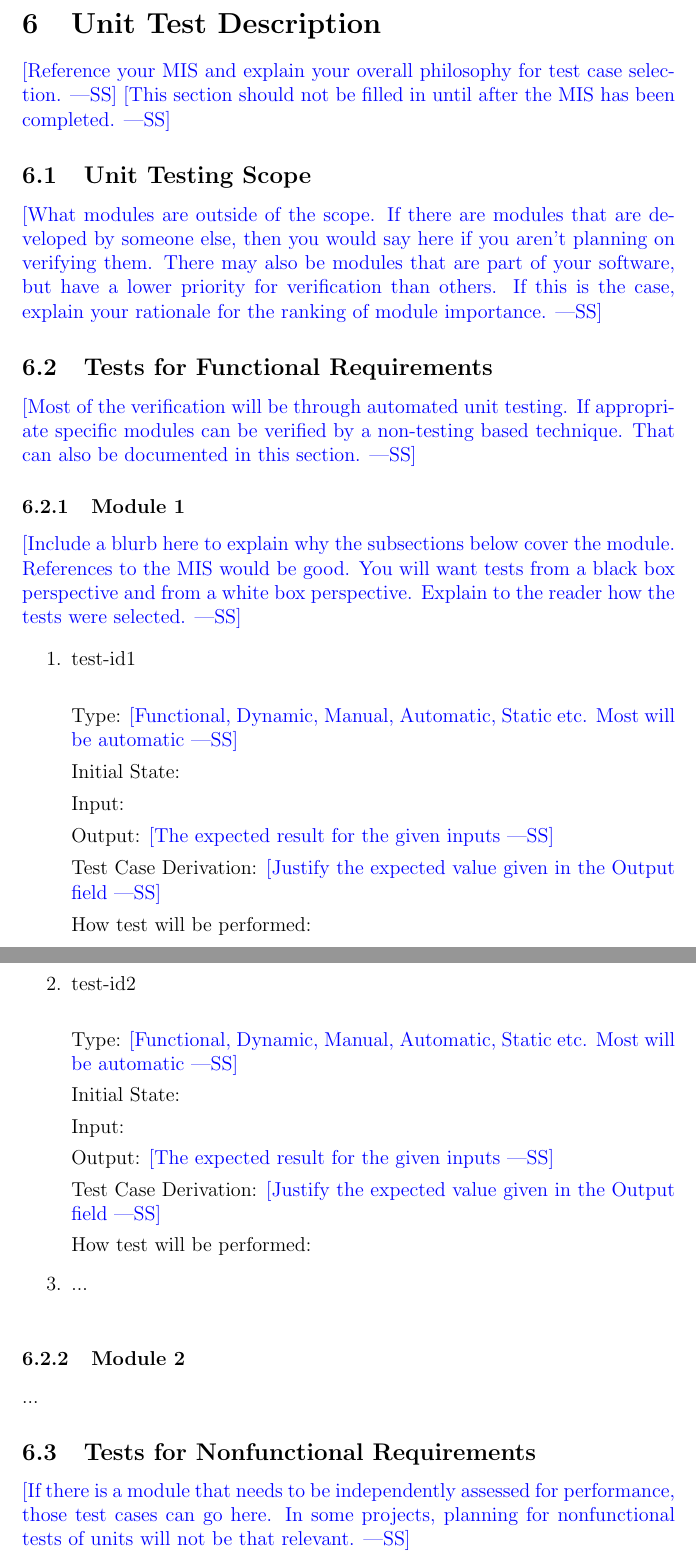
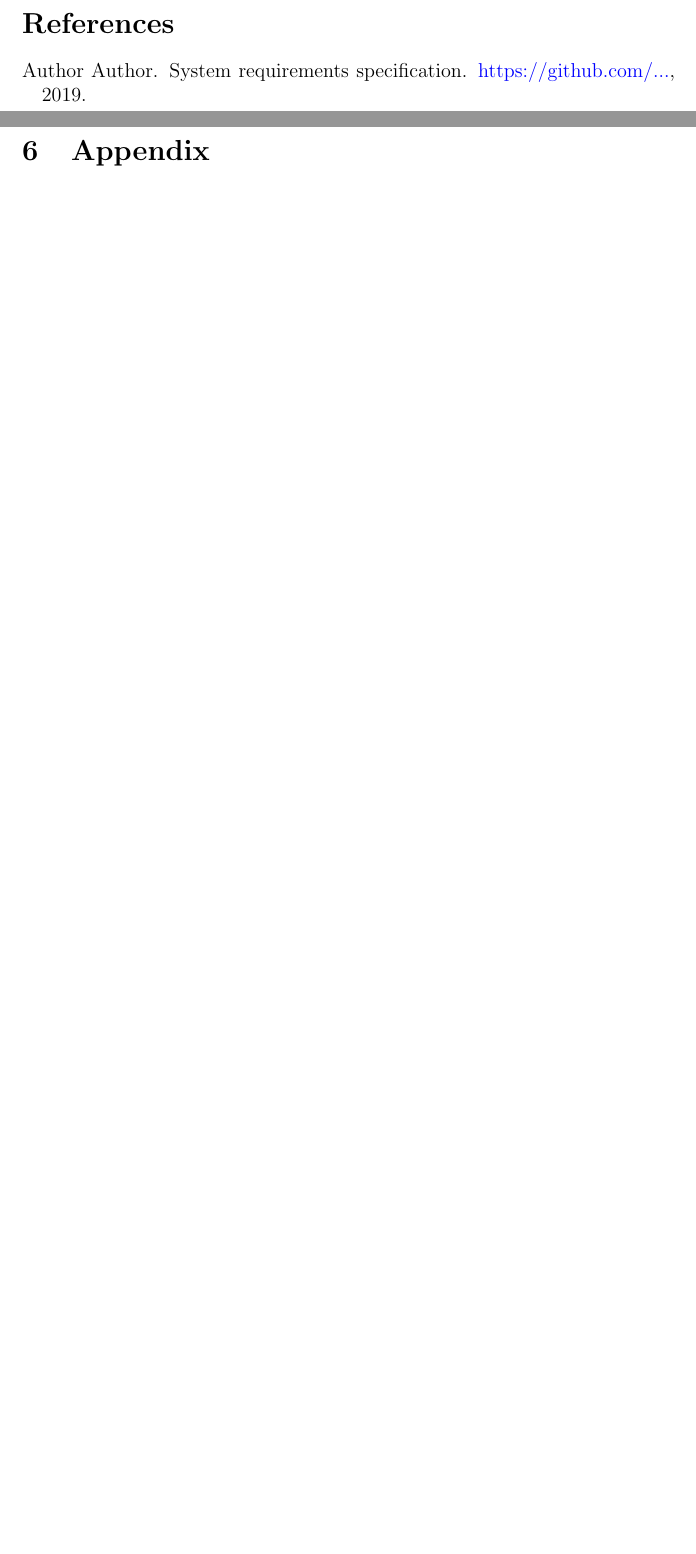
Before and after one commit to mehtaj8/Greenway, a LaTeX document (docs/VnVPlan/VnVPlan.tex): two parts of pages 18 and 19 of 22 before the commit and two parts of pages 18 and 19 of 20 after it, joined at a grey line, cut at the place of the change, the shorter picture padded with empty space. The pictures show the PDF file docs/VnVPlan/VnVPlan.pdf that the author committed with the source.

Commit message:
NFR testing template

```diff
--- a/docs/VnVPlan/VnVPlan.tex
+++ b/docs/VnVPlan/VnVPlan.tex
@@ -427,7 +420,9 @@ Output/Result:
 
-How test will be performed:
+Test Case Derivation: As NFR1 states, the system must have a modern, minimalist user interface.
 
-\item{test-id2\\}
+How test will be performed: This test will be verified using responses to Usability Survey Question 1
+
+\item{usability-2\\}
 
 Type: Functional, Dynamic, Manual, Static etc.
 
@@ -474,76 +469,3 @@ How test will be performed:
 
 \newpage
 
-\section{Unit Test Description}
-
-\wss{Reference your MIS and explain your overall philosophy for test case
-  selection.}
-\wss{This section should not be filled in until after the MIS has
-  been completed.}
-
-\subsection{Unit Testing Scope}
-
-\wss{What modules are outside of the scope.  If there are modules that are
-  developed by someone else, then you would say here if you aren't planning on
-  verifying them.  There may also be modules that are part of your software, but
-  have a lower priority for verification than others.  If this is the case,
-  explain your rationale for the ranking of module importance.}
-
-\subsection{Tests for Functional Requirements}
-
-\wss{Most of the verification will be through automated unit testing.  If
-  appropriate specific modules can be verified by a non-testing based
-  technique.  That can also be documented in this section.}
-
-\subsubsection{Module 1}
-
-\wss{Include a blurb here to explain why the subsections below cover the module.
-  References to the MIS would be good.  You will want tests from a black box
-  perspective and from a white box perspective.  Explain to the reader how the
-  tests were selected.}
-
-\begin{enumerate}
-
-\item{test-id1\\}
-
-Type: \wss{Functional, Dynamic, Manual, Automatic, Static etc. Most will
-  be automatic}
-
-Initial State:
-
-Input:
-
-Output: \wss{The expected result for the given inputs}
-
-Test Case Derivation: \wss{Justify the expected value given in the Output field}
-
-How test will be performed:
-
-\item{test-id2\\}
-
-Type: \wss{Functional, Dynamic, Manual, Automatic, Static etc. Most will
-  be automatic}
-
-Initial State:
-
-Input:
-
-Output: \wss{The expected result for the given inputs}
-
-Test Case Derivation: \wss{Justify the expected value given in the Output field}
-
-How test will be performed:
-
-\item{...\\}
-
-\end{enumerate}
-
-\subsubsection{Module 2}
-
-...
-
-\subsection{Tests for Nonfunctional Requirements}
-
-\wss{If there is a module that needs to be independently assessed for
-  performance, those test cases can go here.  In some projects, planning for
-  nonfunctional tests of units will not be that relevant.}
@@ -556,40 +472,3 @@ How test will be performed:
-\begin{enumerate}
-
-\item{test-id1\\}
-
-Type: \wss{Functional, Dynamic, Manual, Automatic, Static etc. Most will
-  be automatic}
-
-Initial State:
-
-Input/Condition:
-
-Output/Result:
-
-How test will be performed:
-
-\item{test-id2\\}
-
-Type: Functional, Dynamic, Manual, Static etc.
-
-Initial State:
-
-Input:
-
-Output:
-
-How test will be performed:
-
-\end{enumerate}
-
-\subsubsection{Module ?}
-
-...
-
-\subsection{Traceability Between Test Cases and Modules}
-
-\wss{Provide evidence that all of the modules have been considered.}
-
 \bibliographystyle{plainnat}
 
 \bibliography{../../refs/References}
```
Also changed, not shown: docs/VnVPlan/VnVPlan.pdf, docs/VnVPlan/VnVPlan.tex (41 more changed lines).
